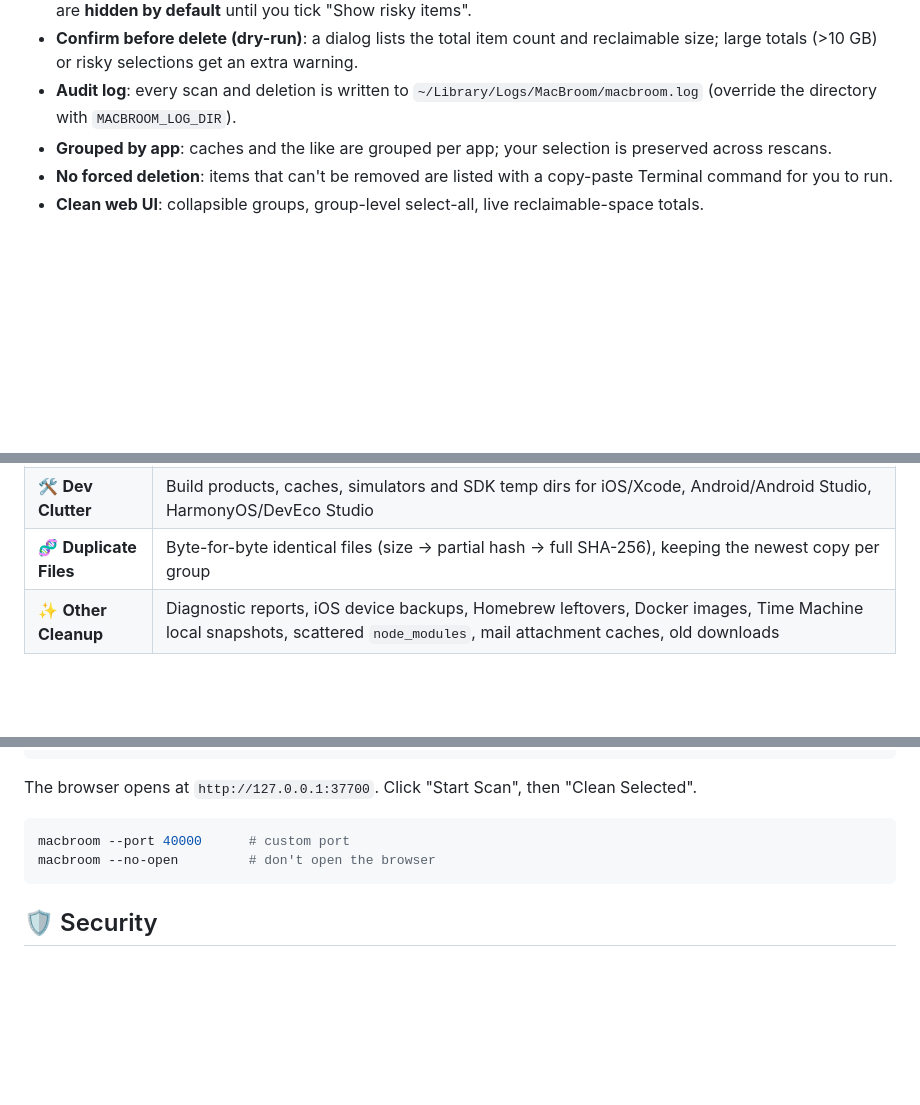
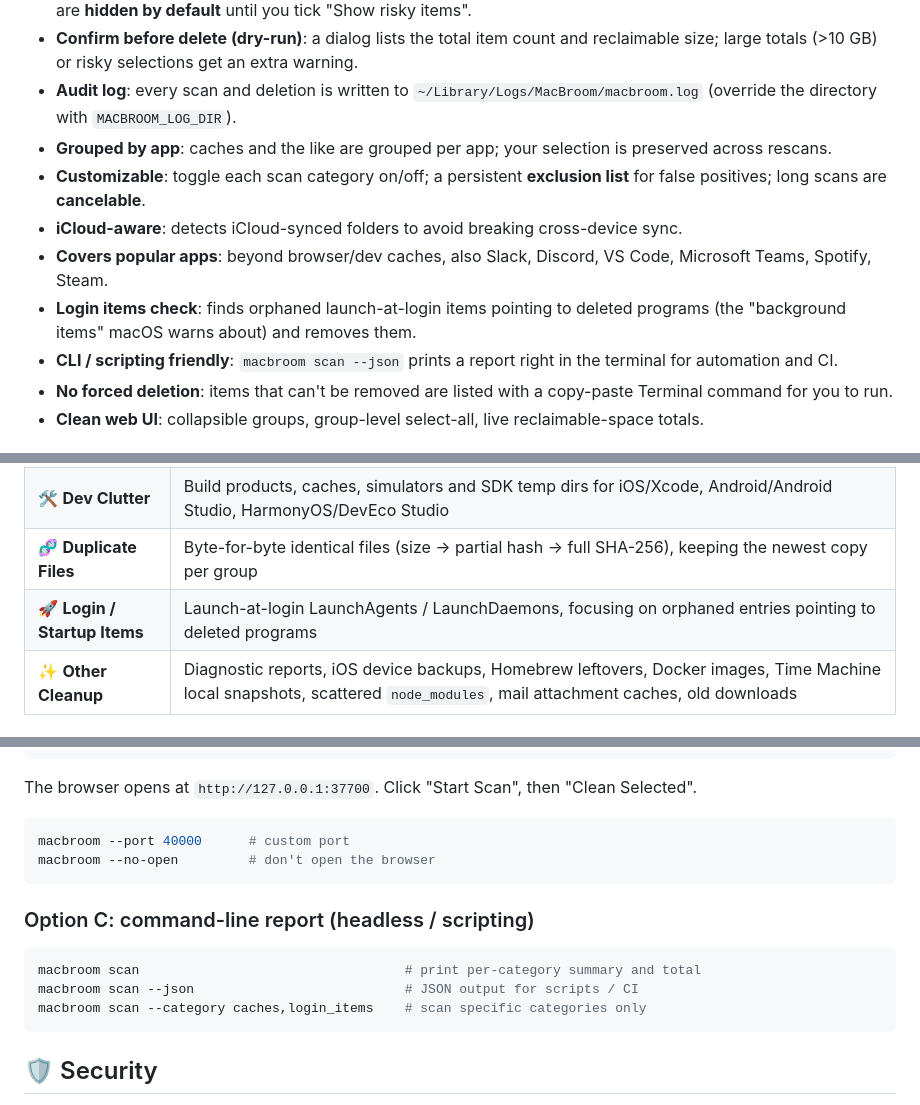
Before and after one commit to mythkiven/MacBroom, a Markdown page: README.en.md, 3 parts joined by grey strips. Drawn GitHub-style; blank space fills up the shorter version.

````diff
--- a/README.en.md
+++ b/README.en.md
@@ -33,6 +33,11 @@ An **open-source CleanMyMac alternative**: scan reclaimable space → group it b
 - **Confirm before delete (dry-run)**: a dialog lists the total item count and reclaimable size; large totals (>10 GB) or risky selections get an extra warning.
 - **Audit log**: every scan and deletion is written to `~/Library/Logs/MacBroom/macbroom.log` (override the directory with `MACBROOM_LOG_DIR`).
 - **Grouped by app**: caches and the like are grouped per app; your selection is preserved across rescans.
+- **Customizable**: toggle each scan category on/off; a persistent **exclusion list** for false positives; long scans are **cancelable**.
+- **iCloud-aware**: detects iCloud-synced folders to avoid breaking cross-device sync.
+- **Covers popular apps**: beyond browser/dev caches, also Slack, Discord, VS Code, Microsoft Teams, Spotify, Steam.
+- **Login items check**: finds orphaned launch-at-login items pointing to deleted programs (the "background items" macOS warns about) and removes them.
+- **CLI / scripting friendly**: `macbroom scan --json` prints a report right in the terminal for automation and CI.
 - **No forced deletion**: items that can't be removed are listed with a copy-paste Terminal command for you to run.
 - **Clean web UI**: collapsible groups, group-level select-all, live reclaimable-space totals.
 
@@ -45,6 +50,7 @@ An **open-source CleanMyMac alternative**: scan reclaimable space → group it b
 | 🐘 **Large Files** | Single files larger than 100 MB — find space-hungry videos / images / archives |
 | 🛠️ **Dev Clutter** | Build products, caches, simulators and SDK temp dirs for iOS/Xcode, Android/Android Studio, HarmonyOS/DevEco Studio |
 | 🧬 **Duplicate Files** | Byte-for-byte identical files (size → partial hash → full SHA-256), keeping the newest copy per group |
+| 🚀 **Login / Startup Items** | Launch-at-login LaunchAgents / LaunchDaemons, focusing on orphaned entries pointing to deleted programs |
 | ✨ **Other Cleanup** | Diagnostic reports, iOS device backups, Homebrew leftovers, Docker images, Time Machine local snapshots, scattered `node_modules`, mail attachment caches, old downloads |
 
 ## 🚀 Usage
@@ -71,6 +77,14 @@ macbroom --port 40000      # custom port
 macbroom --no-open         # don't open the browser
 ```
 
+### Option C: command-line report (headless / scripting)
+
+```bash
+macbroom scan                                  # print per-category summary and total
+macbroom scan --json                           # JSON output for scripts / CI
+macbroom scan --category caches,login_items    # scan specific categories only
+```
+
 ## 🛡️ Security
 
 See [SECURITY.md](./SECURITY.md) for the full security model and how to report vulnerabilities. In short: local-only, Trash-by-default, protected-path hard blocks, risk grading, audit log, loopback-only with Host validation + per-session CSRF token on the delete endpoint.
````
Also changed, not shown: README.md (+18 -0 lines).
